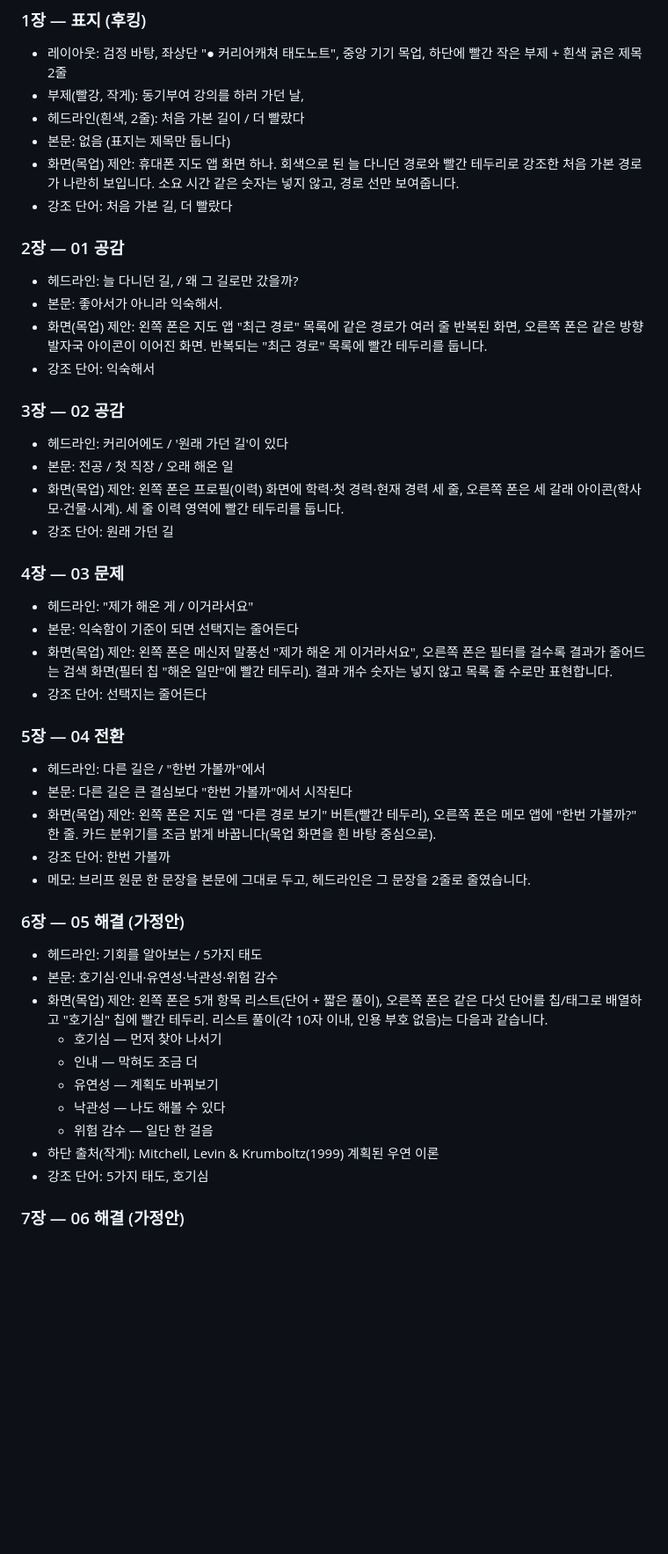
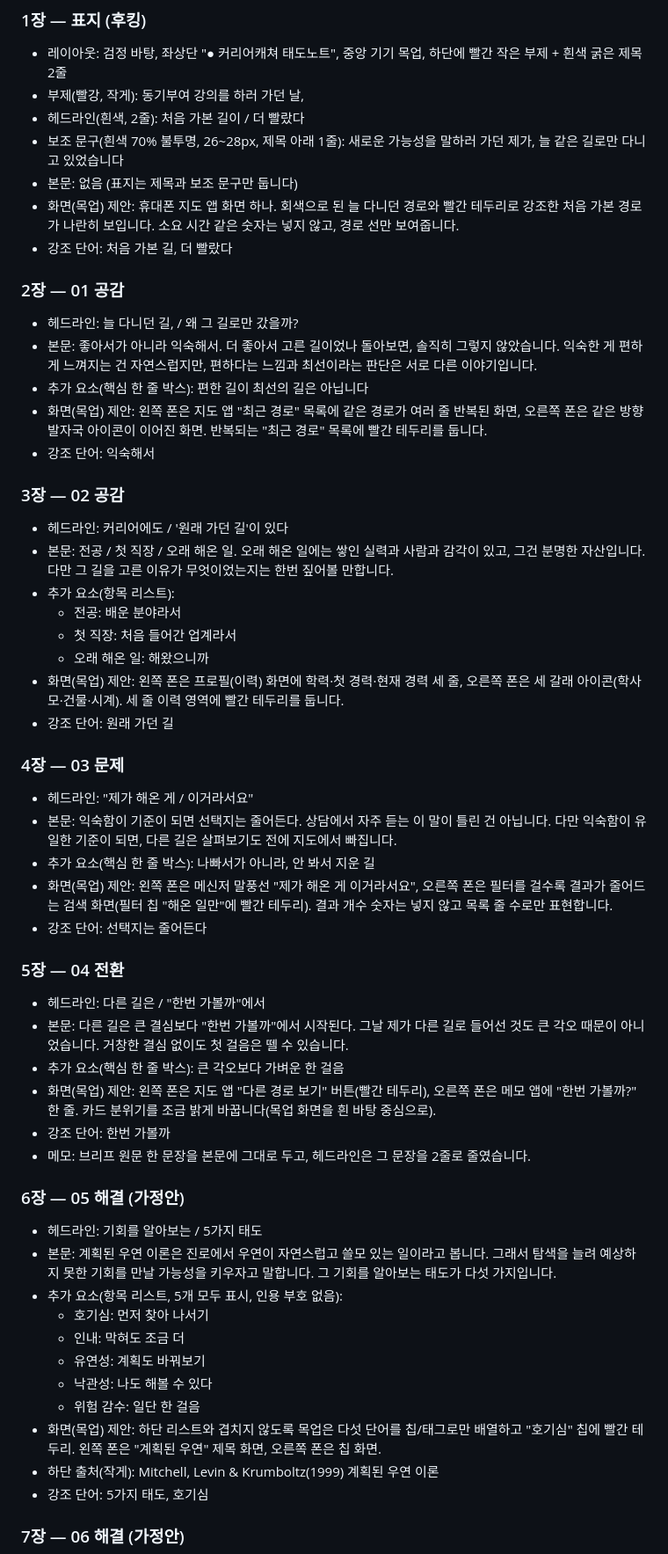
Before and after one commit to eunkyoungAn/-, a Markdown page: office/20261016_익숙한길_다른길_커리어/06_cardnews.md, the part around one of its changes. Shown at 88% size. GitHub-like rendering; blank space fills up the shorter version.

```diff
--- a/office/20261016_익숙한길_다른길_커리어/06_cardnews.md
+++ b/office/20261016_익숙한길_다른길_커리어/06_cardnews.md
@@ -32,44 +36,53 @@
 - 레이아웃: 검정 바탕, 좌상단 "● 커리어캐쳐 태도노트", 중앙 기기 목업, 하단에 빨간 작은 부제 + 흰색 굵은 제목 2줄
 - 부제(빨강, 작게): 동기부여 강의를 하러 가던 날,
 - 헤드라인(흰색, 2줄): 처음 가본 길이 / 더 빨랐다
-- 본문: 없음 (표지는 제목만 둡니다)
+- 보조 문구(흰색 70% 불투명, 26~28px, 제목 아래 1줄): 새로운 가능성을 말하러 가던 제가, 늘 같은 길로만 다니고 있었습니다
+- 본문: 없음 (표지는 제목과 보조 문구만 둡니다)
 - 화면(목업) 제안: 휴대폰 지도 앱 화면 하나. 회색으로 된 늘 다니던 경로와 빨간 테두리로 강조한 처음 가본 경로가 나란히 보입니다. 소요 시간 같은 숫자는 넣지 않고, 경로 선만 보여줍니다.
 - 강조 단어: 처음 가본 길, 더 빨랐다
 
 ### 2장 — 01 공감
 - 헤드라인: 늘 다니던 길, / 왜 그 길로만 갔을까?
-- 본문: 좋아서가 아니라 익숙해서.
+- 본문: 좋아서가 아니라 익숙해서. 더 좋아서 고른 길이었나 돌아보면, 솔직히 그렇지 않았습니다. 익숙한 게 편하게 느껴지는 건 자연스럽지만, 편하다는 느낌과 최선이라는 판단은 서로 다른 이야기입니다.
+- 추가 요소(핵심 한 줄 박스): 편한 길이 최선의 길은 아닙니다
 - 화면(목업) 제안: 왼쪽 폰은 지도 앱 "최근 경로" 목록에 같은 경로가 여러 줄 반복된 화면, 오른쪽 폰은 같은 방향 발자국 아이콘이 이어진 화면. 반복되는 "최근 경로" 목록에 빨간 테두리를 둡니다.
 - 강조 단어: 익숙해서
 
 ### 3장 — 02 공감
 - 헤드라인: 커리어에도 / '원래 가던 길'이 있다
-- 본문: 전공 / 첫 직장 / 오래 해온 일
+- 본문: 전공 / 첫 직장 / 오래 해온 일. 오래 해온 일에는 쌓인 실력과 사람과 감각이 있고, 그건 분명한 자산입니다. 다만 그 길을 고른 이유가 무엇이었는지는 한번 짚어볼 만합니다.
+- 추가 요소(항목 리스트):
+  - 전공: 배운 분야라서
+  - 첫 직장: 처음 들어간 업계라서
+  - 오래 해온 일: 해왔으니까
 - 화면(목업) 제안: 왼쪽 폰은 프로필(이력) 화면에 학력·첫 경력·현재 경력 세 줄, 오른쪽 폰은 세 갈래 아이콘(학사모·건물·시계). 세 줄 이력 영역에 빨간 테두리를 둡니다.
 - 강조 단어: 원래 가던 길
 
 ### 4장 — 03 문제
 - 헤드라인: "제가 해온 게 / 이거라서요"
-- 본문: 익숙함이 기준이 되면 선택지는 줄어든다
+- 본문: 익숙함이 기준이 되면 선택지는 줄어든다. 상담에서 자주 듣는 이 말이 틀린 건 아닙니다. 다만 익숙함이 유일한 기준이 되면, 다른 길은 살펴보기도 전에 지도에서 빠집니다.
+- 추가 요소(핵심 한 줄 박스): 나빠서가 아니라, 안 봐서 지운 길
 - 화면(목업) 제안: 왼쪽 폰은 메신저 말풍선 "제가 해온 게 이거라서요", 오른쪽 폰은 필터를 걸수록 결과가 줄어드는 검색 화면(필터 칩 "해온 일만"에 빨간 테두리). 결과 개수 숫자는 넣지 않고 목록 줄 수로만 표현합니다.
 - 강조 단어: 선택지는 줄어든다
 
 ### 5장 — 04 전환
 - 헤드라인: 다른 길은 / "한번 가볼까"에서
-- 본문: 다른 길은 큰 결심보다 "한번 가볼까"에서 시작된다
+- 본문: 다른 길은 큰 결심보다 "한번 가볼까"에서 시작된다. 그날 제가 다른 길로 들어선 것도 큰 각오 때문이 아니었습니다. 거창한 결심 없이도 첫 걸음은 뗄 수 있습니다.
+- 추가 요소(핵심 한 줄 박스): 큰 각오보다 가벼운 한 걸음
 - 화면(목업) 제안: 왼쪽 폰은 지도 앱 "다른 경로 보기" 버튼(빨간 테두리), 오른쪽 폰은 메모 앱에 "한번 가볼까?" 한 줄. 카드 분위기를 조금 밝게 바꿉니다(목업 화면을 흰 바탕 중심으로).
 - 강조 단어: 한번 가볼까
 - 메모: 브리프 원문 한 문장을 본문에 그대로 두고, 헤드라인은 그 문장을 2줄로 줄였습니다.
 
 ### 6장 — 05 해결 (가정안)
 - 헤드라인: 기회를 알아보는 / 5가지 태도
-- 본문: 호기심·인내·유연성·낙관성·위험 감수
-- 화면(목업) 제안: 왼쪽 폰은 5개 항목 리스트(단어 + 짧은 풀이), 오른쪽 폰은 같은 다섯 단어를 칩/태그로 배열하고 "호기심" 칩에 빨간 테두리. 리스트 풀이(각 10자 이내, 인용 부호 없음)는 다음과 같습니다.
-  - 호기심 — 먼저 찾아 나서기
-  - 인내 — 막혀도 조금 더
-  - 유연성 — 계획도 바꿔보기
-  - 낙관성 — 나도 해볼 수 있다
-  - 위험 감수 — 일단 한 걸음
+- 본문: 계획된 우연 이론은 진로에서 우연이 자연스럽고 쓸모 있는 일이라고 봅니다. 그래서 탐색을 늘려 예상하지 못한 기회를 만날 가능성을 키우자고 말합니다. 그 기회를 알아보는 태도가 다섯 가지입니다.
+- 추가 요소(항목 리스트, 5개 모두 표시, 인용 부호 없음):
+  - 호기심: 먼저 찾아 나서기
+  - 인내: 막혀도 조금 더
+  - 유연성: 계획도 바꿔보기
+  - 낙관성: 나도 해볼 수 있다
+  - 위험 감수: 일단 한 걸음
+- 화면(목업) 제안: 하단 리스트와 겹치지 않도록 목업은 다섯 단어를 칩/태그로만 배열하고 "호기심" 칩에 빨간 테두리. 왼쪽 폰은 "계획된 우연" 제목 화면, 오른쪽 폰은 칩 화면.
 - 하단 출처(작게): Mitchell, Levin & Krumboltz(1999) 계획된 우연 이론
 - 강조 단어: 5가지 태도, 호기심
 
```
Also changed, not shown: other parts of office/20261016_익숙한길_다른길_커리어/06_cardnews.md (+19 -5 lines), office/20261016_익숙한길_다른길_커리어/06_cardnews_v1.md (added, +123 -0 lines).
